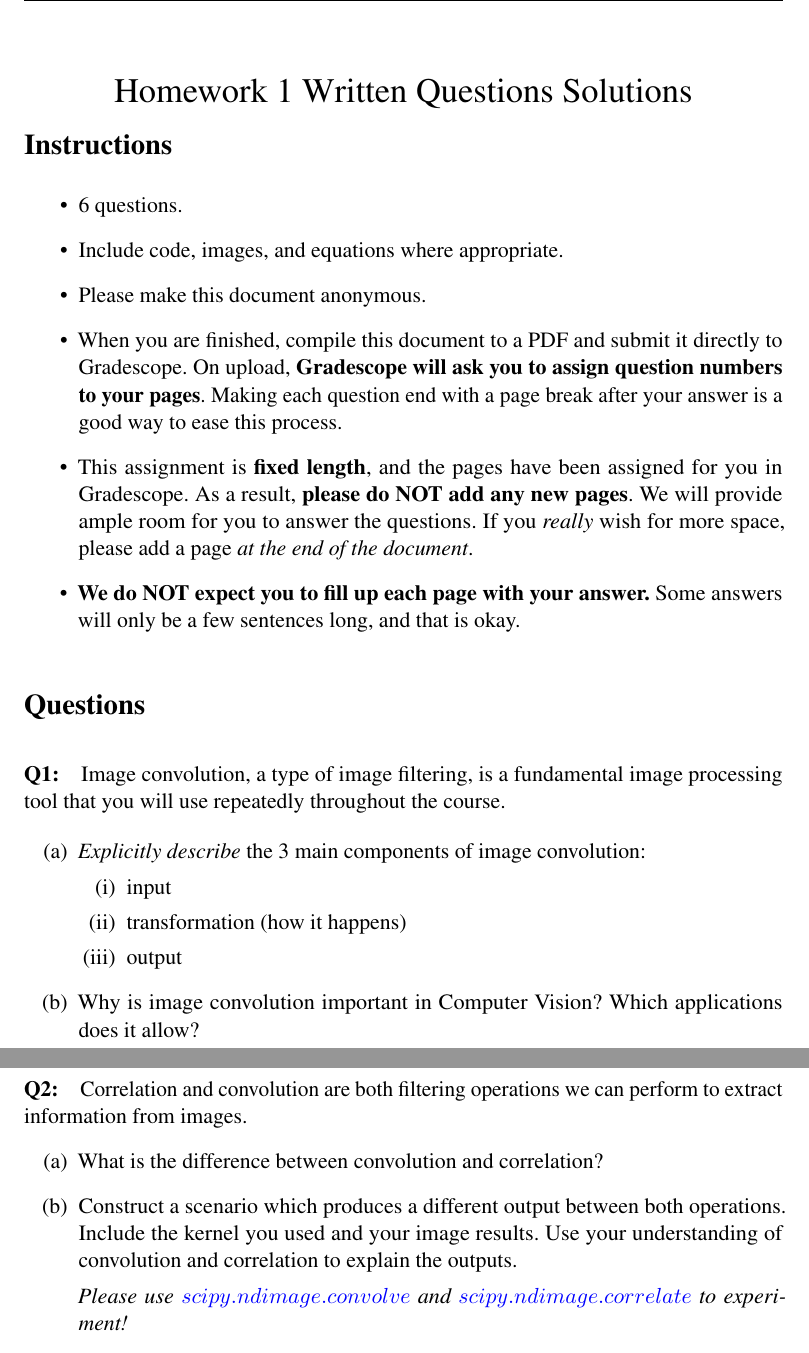
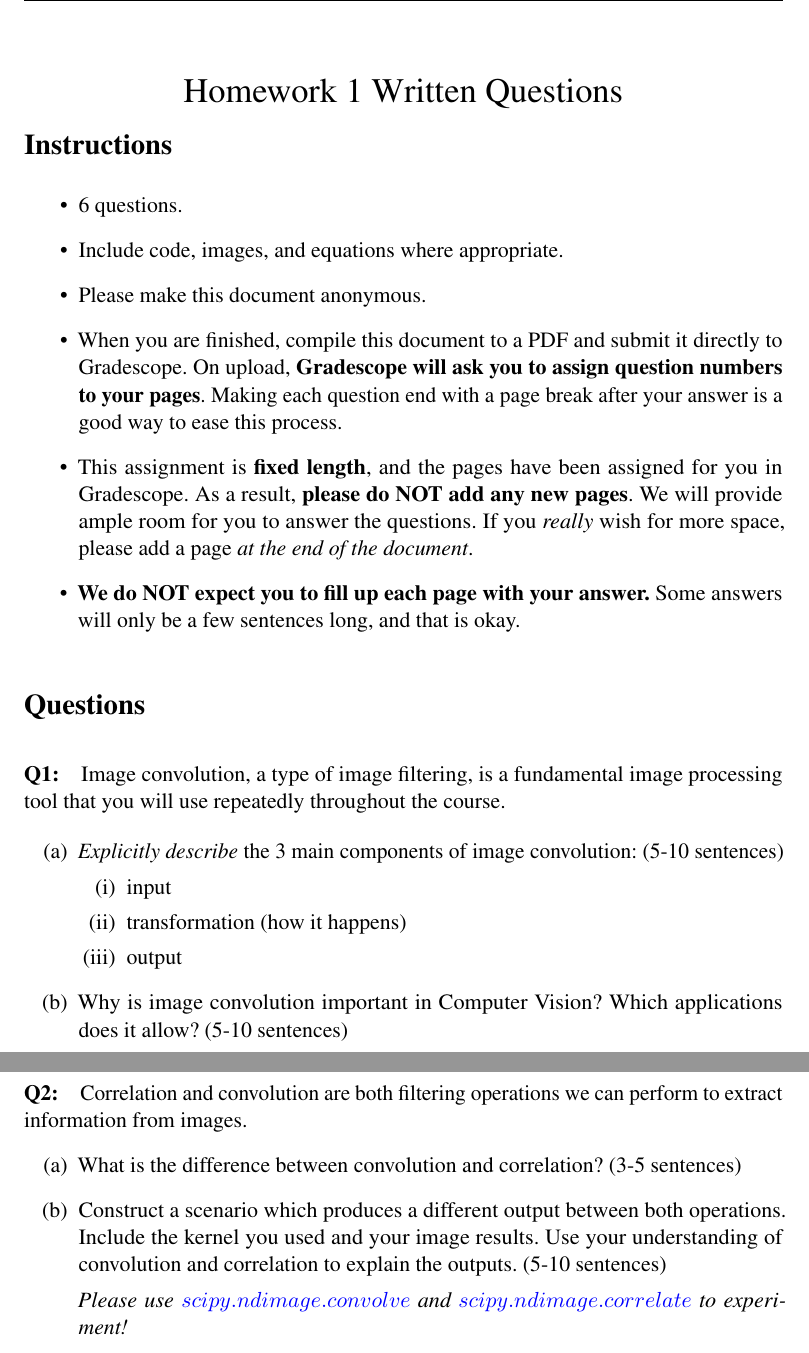
Before and after one commit to brown-ivl/CSCI2952-O_RobotExercises_Template, a LaTeX problem sheet (questions/Homework1_QuestionsTemplate.tex): two parts of pages 1 and 3 of 13, joined at a grey line, cut so that both start at the same text. Compiled offline with pdfLaTeX.

Commit message:
adding sentence range

```diff
--- a/questions/Homework1_QuestionsTemplate.tex
+++ b/questions/Homework1_QuestionsTemplate.tex
@@ -65,7 +65,7 @@
 
 \pagestyle{fancy}
 \fancyhf{}
-\lhead{Homework 1 Questions}
+\lhead{Project 1 Questions}
 \rhead{CSCI 1430}
 \lfoot{\textcolor{red}{Only
 \ifcase\thepage
@@ -91,7 +91,7 @@ should be on this page
 
 \date{}
 
-\title{\vspace{-1cm} Homework 1 Written Questions Solutions}
+\title{\vspace{-1cm}Homework 1 Written Questions}
 
 
 \begin{document}
@@ -114,13 +114,13 @@ should be on this page
 \paragraph{Q1:} Image convolution, a type of image filtering, is a fundamental image processing tool that you will use repeatedly throughout the course.
 
 \begin{enumerate}[(a)]
-\item \emph{Explicitly describe} the 3 main components of image convolution:
+\item \emph{Explicitly describe} the 3 main components of image convolution: (5-10 sentences)
 \begin{enumerate}[(i)]
     \item input
     \item transformation (how it happens)
     \item output
 \end{enumerate}
-\item Why is image convolution important in Computer Vision? Which applications does it allow?
+\item Why is image convolution important in Computer Vision? Which applications does it allow? (5-10 sentences)
 \end{enumerate}
 
 
@@ -146,10 +146,10 @@ should be on this page
 \paragraph{Q2:} Correlation and convolution are both filtering operations we can perform to extract information from images.
 \begin{enumerate}[(a)]
     \item
-    What is the difference between convolution and correlation?
+    What is the difference between convolution and correlation? (3-5 sentences)
 
     \item
-    Construct a scenario which produces a different output between both operations. Include the kernel you used and your image results. Use your understanding of convolution and correlation to explain the outputs.
+    Construct a scenario which produces a different output between both operations. Include the kernel you used and your image results. Use your understanding of convolution and correlation to explain the outputs. (5-10 sentences)
 
     \emph{Please use \href{https://docs.scipy.org/doc/scipy/reference/generated/scipy.ndimage.convolve.html}{$scipy.ndimage.convolve$} and \href{https://docs.scipy.org/doc/scipy/reference/generated/scipy.ndimage.correlate.html}{$scipy.ndimage.correlate$} to experiment!}
 
```
Also changed, not shown: questions/Homework1_QuestionsTemplate.tex (10 more changed lines).
